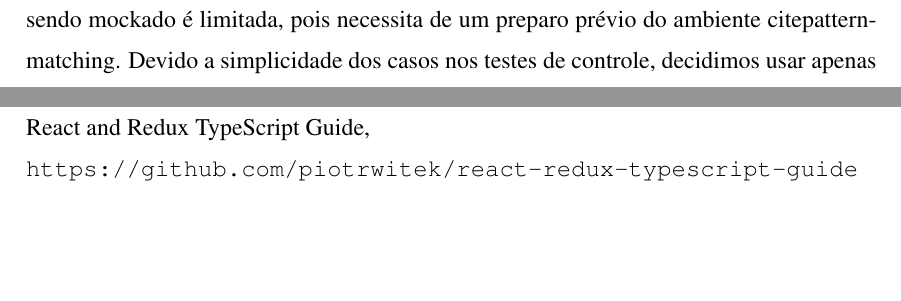
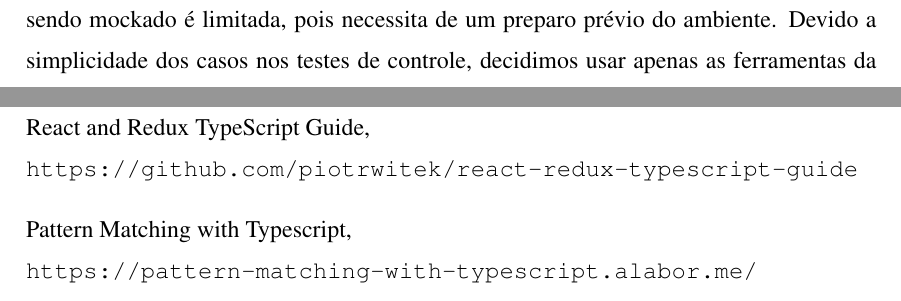
Before and after one commit to bfbechlin/war-game, a LaTeX thesis (report/relatorio.tex): two parts of pages 17 and 20 of 20, joined at a grey line, cut so that both start at the same text, the shorter picture padded with empty space. The pictures show the PDF file report/relatorio.pdf that the author committed with the source.

Commit message:
Removed pattern matching citation

```diff
--- a/report/relatorio.tex
+++ b/report/relatorio.tex
@@ -599,6 +599,10 @@
 React and Redux TypeScript Guide,
 \\\texttt{https://github.com/piotrwitek/react-redux-typescript-guide}
 
+\bibitem{patternmatching}
+Pattern Matching with Typescript,
+\\\texttt{https://pattern-matching-with-typescript.alabor.me/}
+
 \end{thebibliography}
 
 
```
Also changed, not shown: report/relatorio.pdf, report/relatorio.tex (2 more changed lines).
